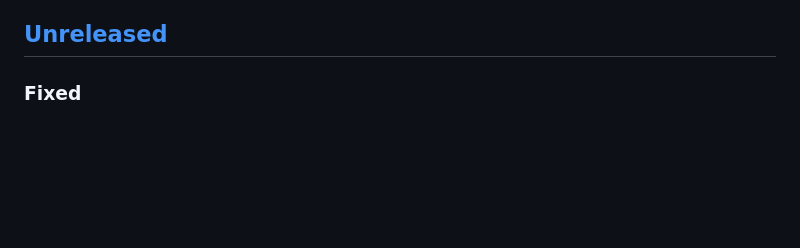
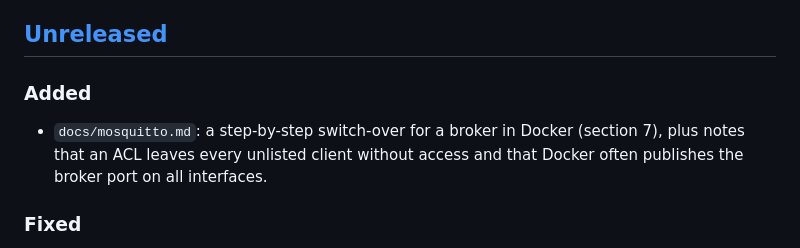
Before and after one commit to Sylentic/DeskWatch, a Markdown page: CHANGELOG.md, the part around the change. GitHub-like rendering; blank space fills up the shorter version.

```diff
--- a/CHANGELOG.md
+++ b/CHANGELOG.md
@@ -7,6 +7,10 @@ screen. Until then (0.x) the MQTT schema (v2) and the bridge config file aim to
 may change if the firmware work needs it; any such change is listed here.
 
 ## [Unreleased]
+
+### Added
+
+- `docs/mosquitto.md`: a step-by-step switch-over for a broker in Docker (section 7), plus notes that an ACL leaves every unlisted client without access and that Docker often publishes the broker port on all interfaces.
 
 ### Fixed
 
```
Also changed, not shown: docs/mosquitto.md (+58 -0 lines).
